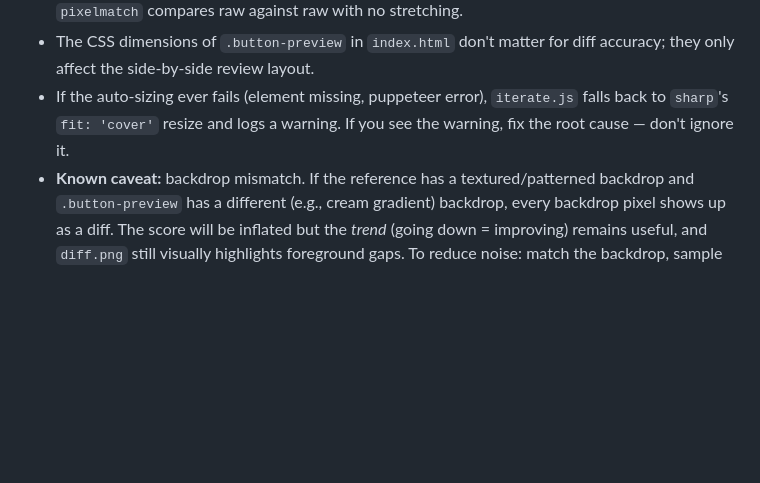
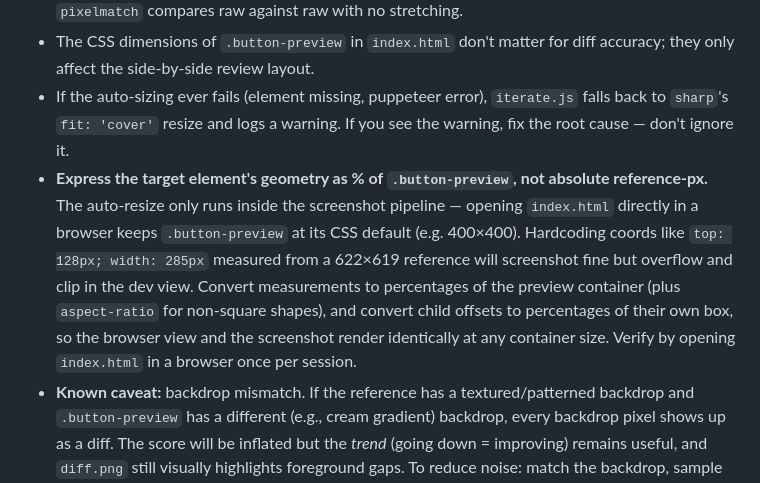
Before and after one commit to j7239/img2comp, a Markdown page: PROCESS.md, the part around the change. Drawn GitHub-style; blank space fills up the shorter version.

Commit message:
docs: require % geometry so browser view matches screenshot

```diff
--- a/PROCESS.md
+++ b/PROCESS.md
@@ -72,6 +72,7 @@ Order matters — bounds must be known before color samples can land on the elem
 - `iterate.js` reads `reference.png`'s pixel dimensions and **automatically resizes `.button-preview`** to match before every screenshot. The element-level screenshot (`screenshots/implementation.png`) is therefore always exactly the same dims as the reference — `pixelmatch` compares raw against raw with no stretching.
 - The CSS dimensions of `.button-preview` in `index.html` don't matter for diff accuracy; they only affect the side-by-side review layout.
 - If the auto-sizing ever fails (element missing, puppeteer error), `iterate.js` falls back to `sharp`'s `fit: 'cover'` resize and logs a warning. If you see the warning, fix the root cause — don't ignore it.
+- **Express the target element's geometry as % of `.button-preview`, not absolute reference-px.** The auto-resize only runs inside the screenshot pipeline — opening `index.html` directly in a browser keeps `.button-preview` at its CSS default (e.g. 400×400). Hardcoding coords like `top: 128px; width: 285px` measured from a 622×619 reference will screenshot fine but overflow and clip in the dev view. Convert measurements to percentages of the preview container (plus `aspect-ratio` for non-square shapes), and convert child offsets to percentages of their own box, so the browser view and the screenshot render identically at any container size. Verify by opening `index.html` in a browser once per session.
 - **Known caveat:** backdrop mismatch. If the reference has a textured/patterned backdrop and `.button-preview` has a different (e.g., cream gradient) backdrop, every backdrop pixel shows up as a diff. The score will be inflated but the *trend* (going down = improving) remains useful, and `diff.png` still visually highlights foreground gaps. To reduce noise: match the backdrop, sample an average solid color from the reference corners, or crop to a foreground ROI.
 
 ### 6. Build & iterate using `iterate.js` (the core loop)
```
